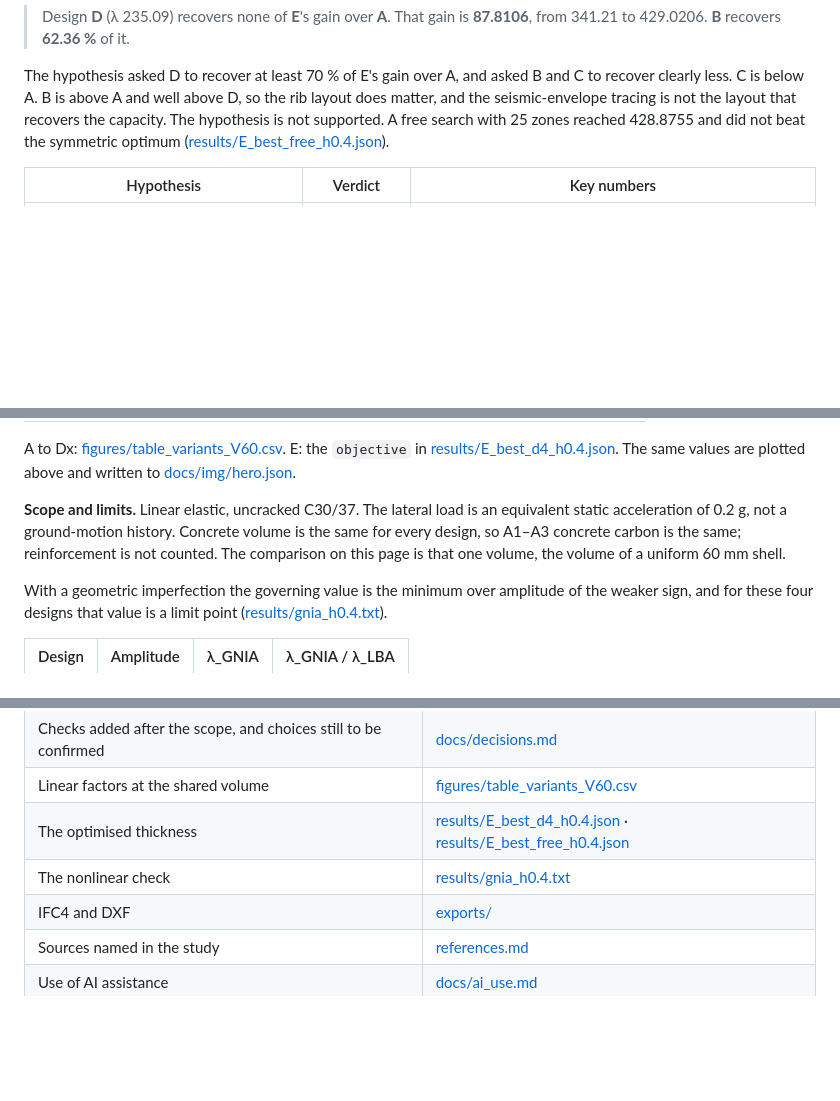
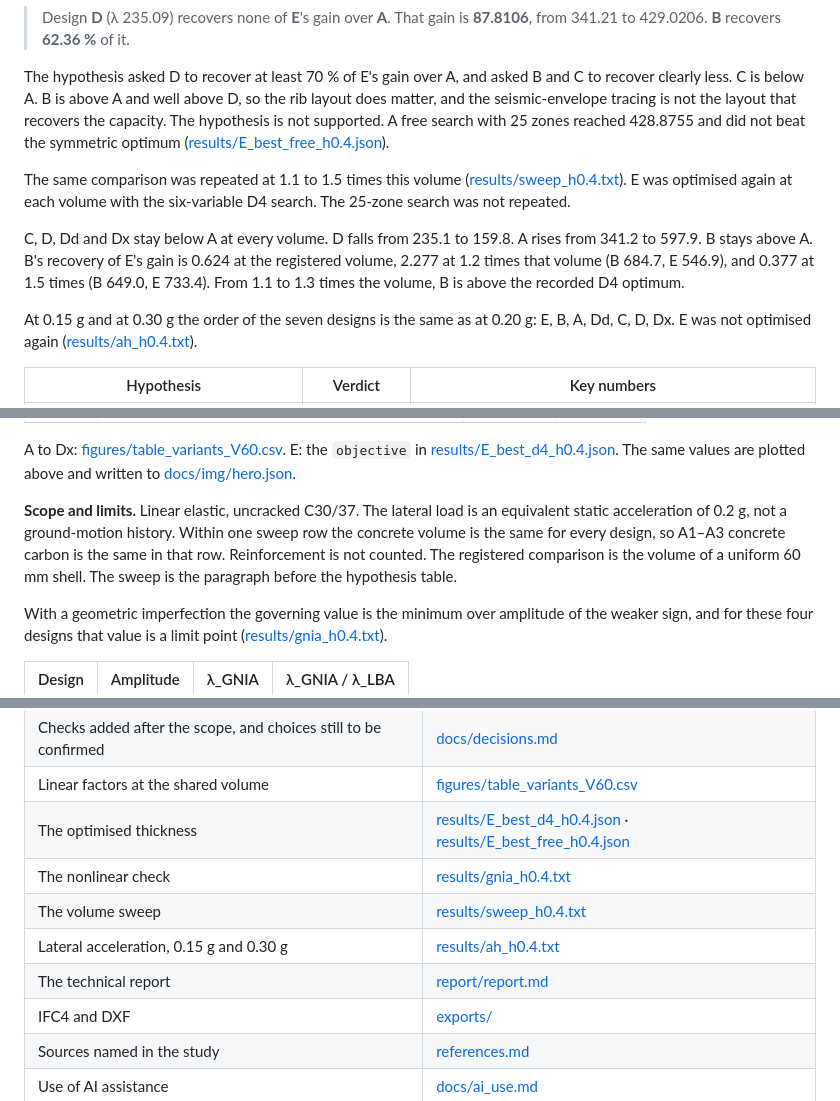
Before and after one commit to syednafizreja/stress-line-ribs-shell-buckling, a Markdown page: README.md, 3 parts joined by grey strips. Rendered like a GitHub page; blank space fills up the shorter version.

```diff
--- a/README.md
+++ b/README.md
@@ -19,6 +19,12 @@ How much buckling capacity does a buildable rib layout give up? At one concrete
 
 The hypothesis asked D to recover at least 70 % of E's gain over A, and asked B and C to recover clearly less. C is below A. B is above A and well above D, so the rib layout does matter, and the seismic-envelope tracing is not the layout that recovers the capacity. The hypothesis is not supported. A free search with 25 zones reached 428.8755 and did not beat the symmetric optimum ([results/E_best_free_h0.4.json](results/E_best_free_h0.4.json)).
 
+The same comparison was repeated at 1.1 to 1.5 times this volume ([results/sweep_h0.4.txt](results/sweep_h0.4.txt)). E was optimised again at each volume with the six-variable D4 search. The 25-zone search was not repeated.
+
+C, D, Dd and Dx stay below A at every volume. D falls from 235.1 to 159.8. A rises from 341.2 to 597.9. B stays above A. B's recovery of E's gain is 0.624 at the registered volume, 2.277 at 1.2 times that volume (B 684.7, E 546.9), and 0.377 at 1.5 times (B 649.0, E 733.4). From 1.1 to 1.3 times the volume, B is above the recorded D4 optimum.
+
+At 0.15 g and at 0.30 g the order of the seven designs is the same as at 0.20 g: E, B, A, Dd, C, D, Dx. E was not optimised again ([results/ah_h0.4.txt](results/ah_h0.4.txt)).
+
 | Hypothesis | Verdict | Key numbers |
 |---|---|---|
 | D recovers at least 70 % of E's gain over A; B and C recover clearly less | Not supported | E − A = 87.8106. D is below A (235.09). B recovers 62.36 % of the gain, more than D, not less. C is below A (249.13). |
@@ -37,7 +43,7 @@ The hypothesis asked D to recover at least 70 % of E's gain over A, and asked B
 
 A to Dx: [figures/table_variants_V60.csv](figures/table_variants_V60.csv). E: the `objective` in [results/E_best_d4_h0.4.json](results/E_best_d4_h0.4.json). The same values are plotted above and written to [docs/img/hero.json](docs/img/hero.json).
 
-**Scope and limits.** Linear elastic, uncracked C30/37. The lateral load is an equivalent static acceleration of 0.2 g, not a ground-motion history. Concrete volume is the same for every design, so A1–A3 concrete carbon is the same; reinforcement is not counted. The comparison on this page is that one volume, the volume of a uniform 60 mm shell.
+**Scope and limits.** Linear elastic, uncracked C30/37. The lateral load is an equivalent static acceleration of 0.2 g, not a ground-motion history. Within one sweep row the concrete volume is the same for every design, so A1–A3 concrete carbon is the same in that row. Reinforcement is not counted. The registered comparison is the volume of a uniform 60 mm shell. The sweep is the paragraph before the hypothesis table.
 
 With a geometric imperfection the governing value is the minimum over amplitude of the weaker sign, and for these four designs that value is a limit point ([results/gnia_h0.4.txt](results/gnia_h0.4.txt)).
 
@@ -138,6 +148,9 @@ The checks below were run before the study results were used. Outputs are in [ve
 | Linear factors at the shared volume | [figures/table_variants_V60.csv](figures/table_variants_V60.csv) |
 | The optimised thickness | [results/E_best_d4_h0.4.json](results/E_best_d4_h0.4.json) · [results/E_best_free_h0.4.json](results/E_best_free_h0.4.json) |
 | The nonlinear check | [results/gnia_h0.4.txt](results/gnia_h0.4.txt) |
+| The volume sweep | [results/sweep_h0.4.txt](results/sweep_h0.4.txt) |
+| Lateral acceleration, 0.15 g and 0.30 g | [results/ah_h0.4.txt](results/ah_h0.4.txt) |
+| The technical report | [report/report.md](report/report.md) |
 | IFC4 and DXF | [exports/](exports/) |
 | Sources named in the study | [references.md](references.md) |
 | Use of AI assistance | [docs/ai_use.md](docs/ai_use.md) |
```
Also changed, not shown: other parts of README.md (+11 -7 lines), docs/ai_use.md (+3 -1 lines), docs/decisions.md (+4 -0 lines), report/report.md (added, +210 -0 lines), figures/fig1_lambda_vs_volume.png (added), figures/fig2_recovery.png (added), figures/fig3_E_thickness.png, figures/fig4_gnia.png (added), 9 other files.
